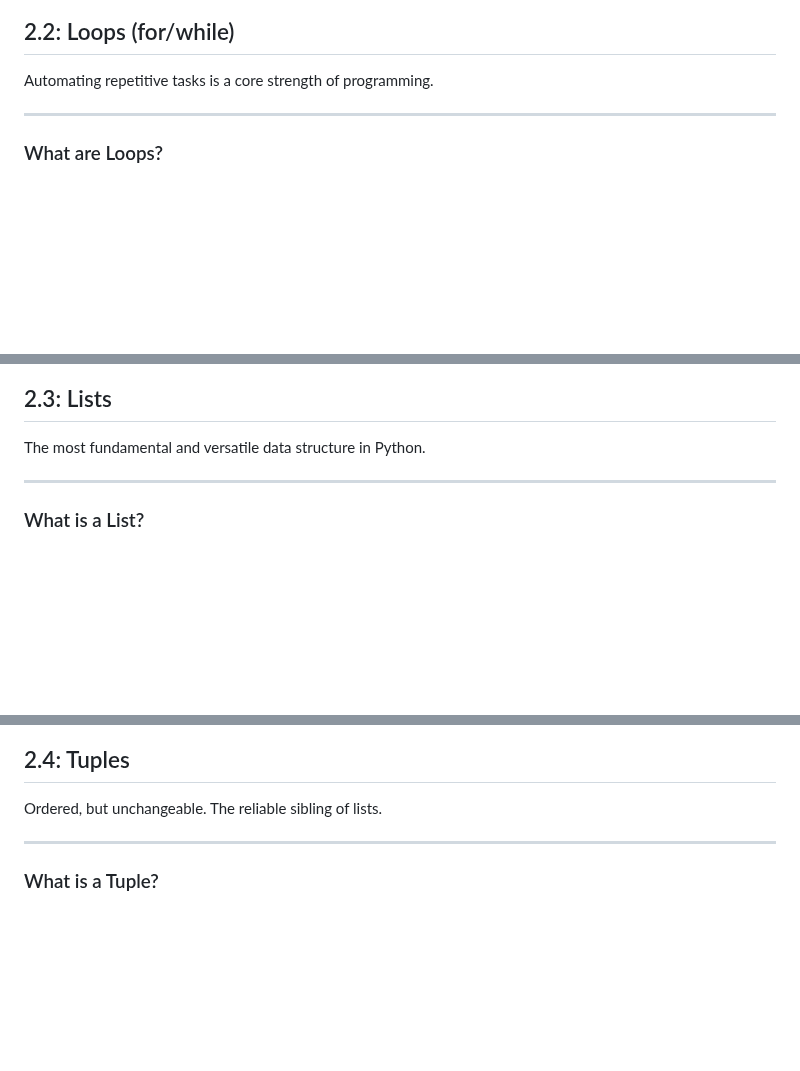
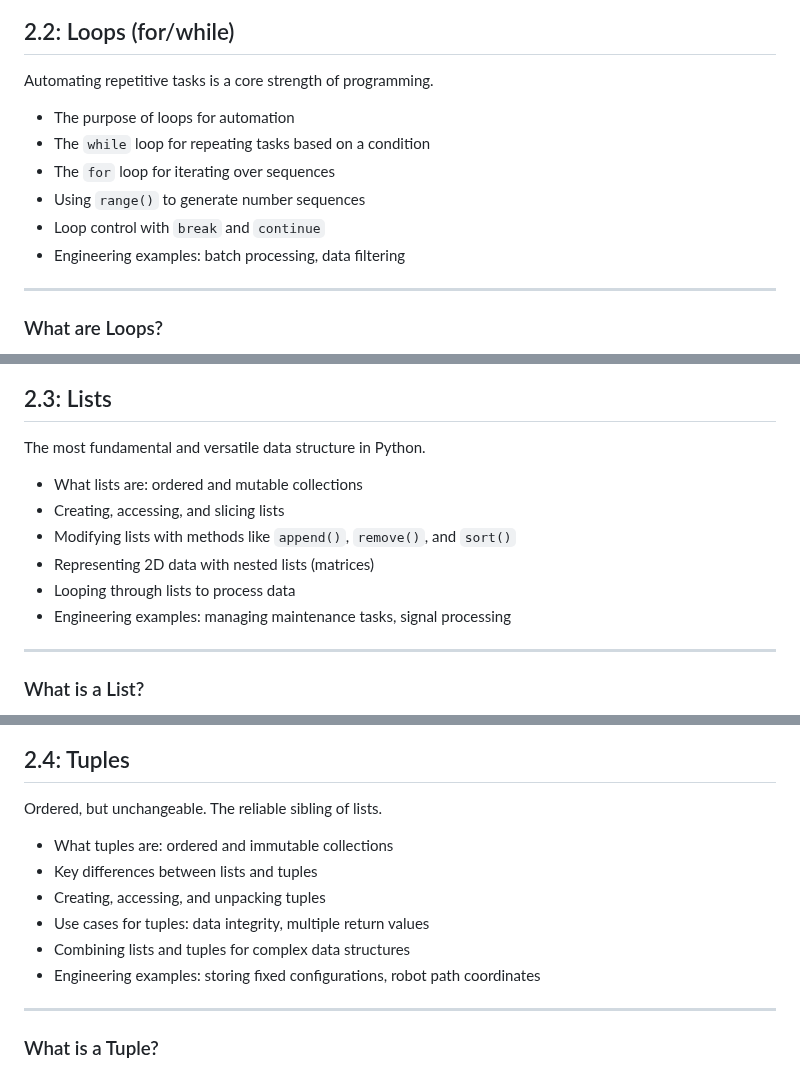
Before and after one commit to ghackenberg/course-python-programming, a Markdown page: Sessions/Session_02/Session_02_Slides.md, 3 parts joined by grey strips. Drawn GitHub-style; blank space fills up the shorter version.

Commit message:
add section overviews

```diff
--- a/Sessions/Session_02/Session_02_Slides.md
+++ b/Sessions/Session_02/Session_02_Slides.md
@@ -252,6 +258,13 @@ if motor_status != "nominal" or not battery_ok:
 
 Automating repetitive tasks is a core strength of programming.
 
+- The purpose of loops for automation
+- The `while` loop for repeating tasks based on a condition
+- The `for` loop for iterating over sequences
+- Using `range()` to generate number sequences
+- Loop control with `break` and `continue`
+- Engineering examples: batch processing, data filtering
+
 ---
 
 ### What are Loops?
@@ -445,6 +458,13 @@ for reading in readings:
 ## 2.3: Lists
 
 The most fundamental and versatile data structure in Python.
+
+- What lists are: ordered and mutable collections
+- Creating, accessing, and slicing lists
+- Modifying lists with methods like `append()`, `remove()`, and `sort()`
+- Representing 2D data with nested lists (matrices)
+- Looping through lists to process data
+- Engineering examples: managing maintenance tasks, signal processing
 
 ---
 
@@ -674,6 +694,13 @@ This is an advanced but very common "Pythonic" pattern.
 
 Ordered, but unchangeable. The reliable sibling of lists.
 
+- What tuples are: ordered and immutable collections
+- Key differences between lists and tuples
+- Creating, accessing, and unpacking tuples
+- Use cases for tuples: data integrity, multiple return values
+- Combining lists and tuples for complex data structures
+- Engineering examples: storing fixed configurations, robot path coordinates
+
 ---
 
 ### What is a Tuple?
```
Also changed, not shown: other parts of Sessions/Session_02/Session_02_Slides.md (+7 -1 lines).
